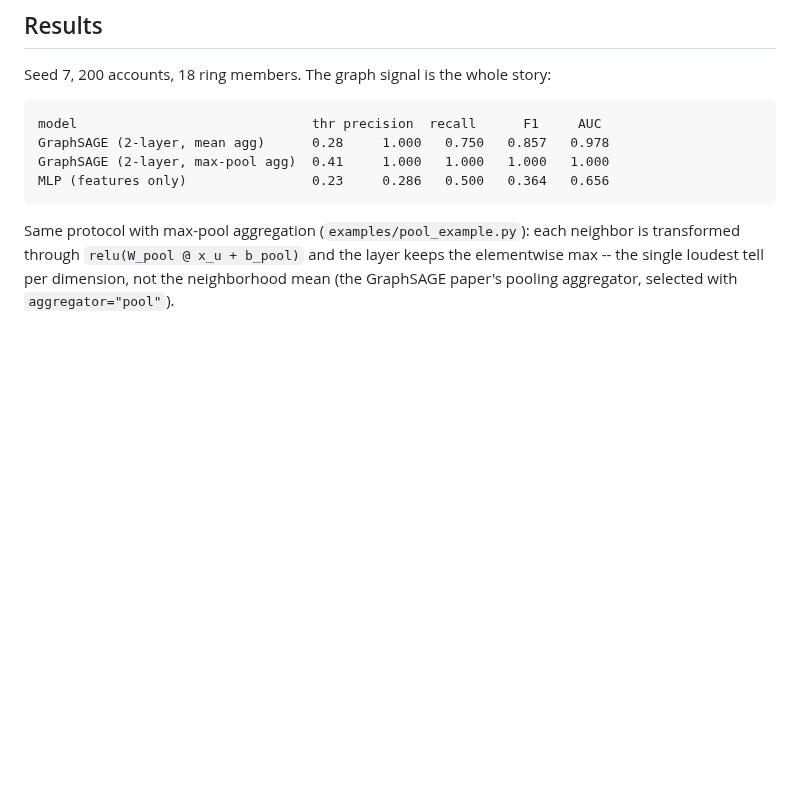
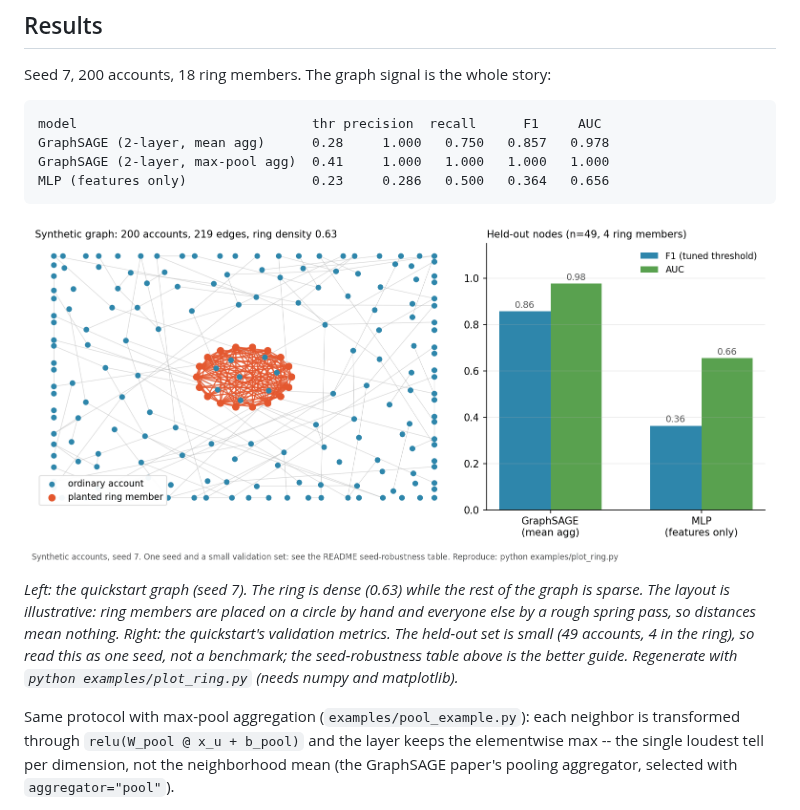
Before and after one commit to RishabhPande/GNN-fraud-ring-detection, a Markdown page: README.md, the part around the change. Rendered like a GitHub page; pictures changed too: docs/ring.png (added); blank space fills up the shorter version.

````diff
--- a/README.md
+++ b/README.md
@@ -55,6 +55,10 @@ GraphSAGE (2-layer, mean agg)      0.28     1.000   0.750   0.857   0.978
 GraphSAGE (2-layer, max-pool agg)  0.41     1.000   1.000   1.000   1.000
 MLP (features only)                0.23     0.286   0.500   0.364   0.656
 ```
+
+![Synthetic transaction graph with the planted ring highlighted, and GraphSAGE versus MLP validation metrics](docs/ring.png)
+
+*Left: the quickstart graph (seed 7). The ring is dense (0.63) while the rest of the graph is sparse. The layout is illustrative: ring members are placed on a circle by hand and everyone else by a rough spring pass, so distances mean nothing. Right: the quickstart's validation metrics. The held-out set is small (49 accounts, 4 in the ring), so read this as one seed, not a benchmark; the seed-robustness table above is the better guide. Regenerate with `python examples/plot_ring.py` (needs numpy and matplotlib).*
 
 Same protocol with max-pool aggregation (`examples/pool_example.py`): each
 neighbor is transformed through `relu(W_pool @ x_u + b_pool)` and the layer
````
Also changed, not shown: 1 other file.
